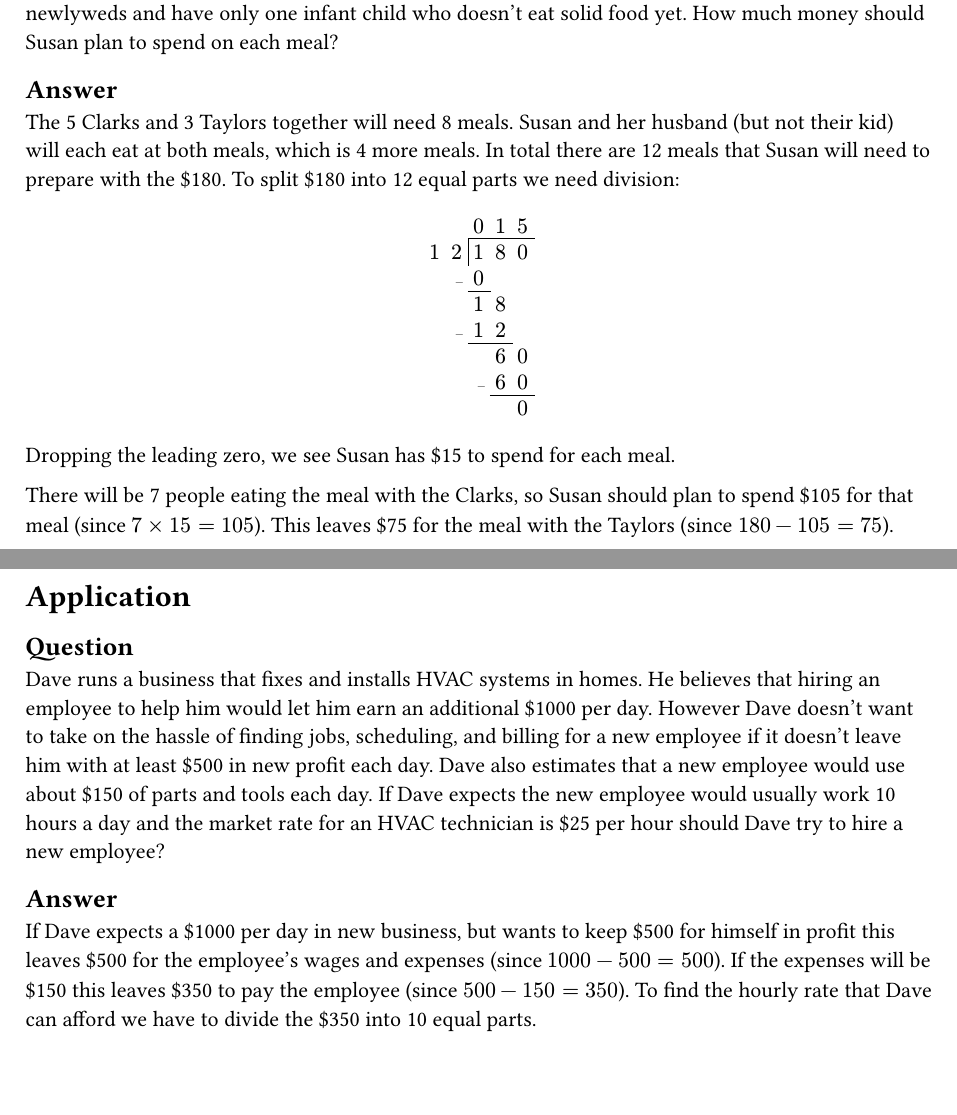
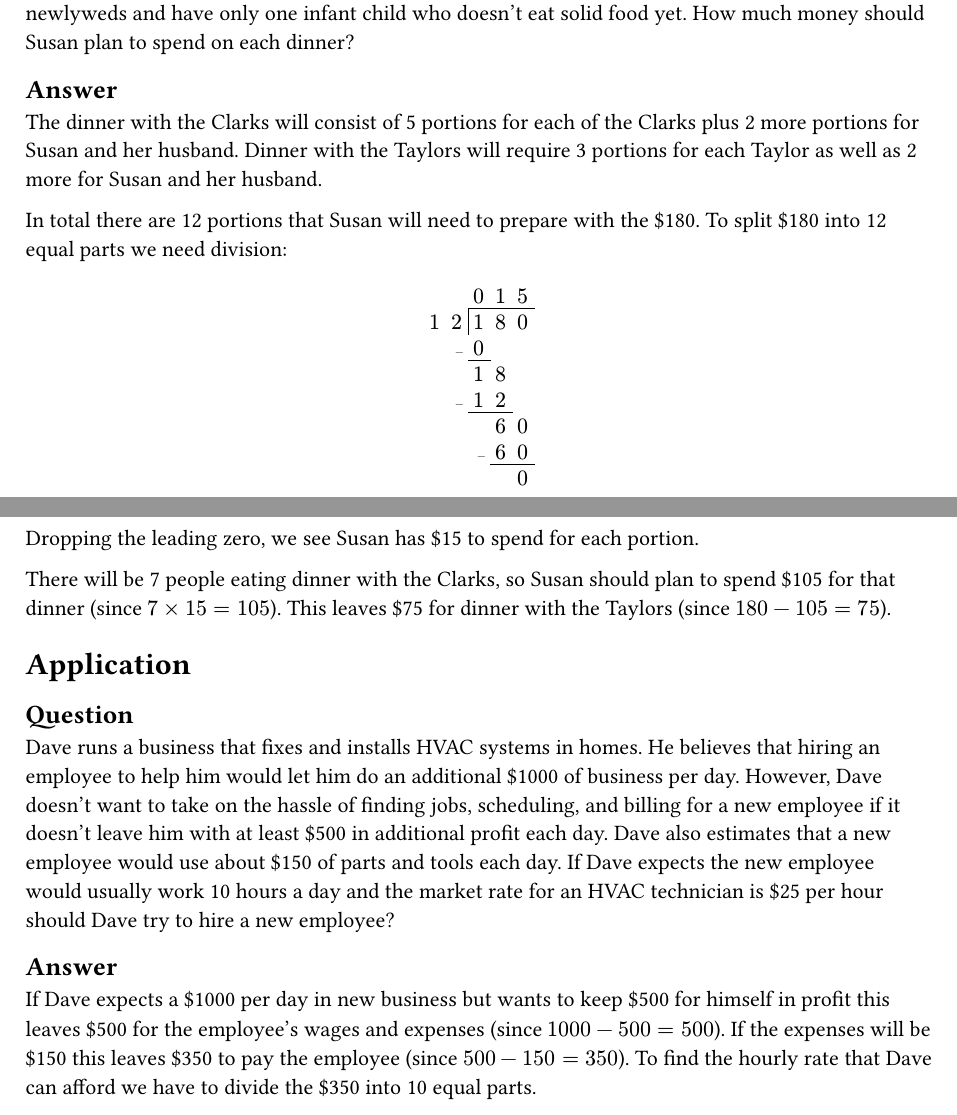
Before and after one commit to s-russell/long-division, a Typst document (main.typ): two parts of pages 8 and 9 of 9, joined at a grey line, cut so that both start at the same text, the shorter picture padded with empty space. Compiled offline with Typst 0.15.

Commit message:
edits for clarity

```diff
--- a/main.typ
+++ b/main.typ
@@ -845,5 +845,7 @@ In order to be obedient to 1 Peter 4:9 which commands us to "show hospitality to
 == Answer
-The 5 Clarks and 3 Taylors together will need 8 meals. Susan and her husband (but not their kid) will each eat at both meals, which is 4 more meals. In total there are 12 meals that Susan will need to prepare with the \$180. To split \$180 into 12 equal parts we need division:
+The dinner with the Clarks will consist of 5 portions for each of the Clarks plus 2 more portions for Susan and her husband. Dinner with the Taylors will require 3 portions for each Taylor as well as 2 more for Susan and her husband.
+
+In total there are 12 portions that Susan will need to prepare with the \$180. To split \$180 into 12 equal parts we need division:
 #align(center)[
   #divtab(
     5,
@@ -861,15 +863,15 @@ The 5 Clarks and 3 Taylors together will need 8 meals. Susan and her husband (bu
     [$$], [], [], [], [$0$]
   )
 ]
-Dropping the leading zero, we see Susan has \$15 to spend for each meal.
+#pagebreak()
+Dropping the leading zero, we see Susan has \$15 to spend for each portion.
 
-There will be 7 people eating the meal with the Clarks, so Susan should plan to spend \$105 for that meal (since $7 times 15 = 105$). This leaves \$75 for the meal with the Taylors (since $180 - 105 = 75$).
-#pagebreak()
+There will be 7 people eating dinner with the Clarks, so Susan should plan to spend \$105 for that dinner (since $7 times 15 = 105$). This leaves \$75 for dinner with the Taylors (since $180 - 105 = 75$).
 = Application
 == Question
-Dave runs a business that fixes and installs HVAC systems in homes. He believes that hiring an employee to help him would let him earn an additional \$1000 per day. However Dave doesn't want to take on the hassle of finding jobs, scheduling, and billing for a new employee if it doesn't leave him with at least \$500 in new profit each day. Dave also estimates that a new employee would use about \$150 of parts and tools each day. If Dave expects the new employee would usually work 10 hours a day and the market rate for an HVAC technician is \$25 per hour should Dave try to hire a new employee?
+Dave runs a business that fixes and installs HVAC systems in homes. He believes that hiring an employee to help him would let him do an additional \$1000 of business per day. However, Dave doesn't want to take on the hassle of finding jobs, scheduling, and billing for a new employee if it doesn't leave him with at least \$500 in additional profit each day. Dave also estimates that a new employee would use about \$150 of parts and tools each day. If Dave expects the new employee would usually work 10 hours a day and the market rate for an HVAC technician is \$25 per hour should Dave try to hire a new employee?
 == Answer
-If Dave expects a \$1000 per day in new business, but wants to keep \$500 for himself in profit this leaves \$500 for the employee's wages and expenses (since $1000 - 500 = 500$). If the expenses will be \$150 this leaves \$350 to pay the employee (since $500 - 150 = 350$). To find the hourly rate that Dave can afford we have to divide the \$350 into 10 equal parts.
+If Dave expects a \$1000 per day in new business but wants to keep \$500 for himself in profit this leaves \$500 for the employee's wages and expenses (since $1000 - 500 = 500$). If the expenses will be \$150 this leaves \$350 to pay the employee (since $500 - 150 = 350$). To find the hourly rate that Dave can afford we have to divide the \$350 into 10 equal parts.
 #align(center)[
   #divtab(
     5,
```
Also changed, not shown: main.typ (12 more changed lines).
